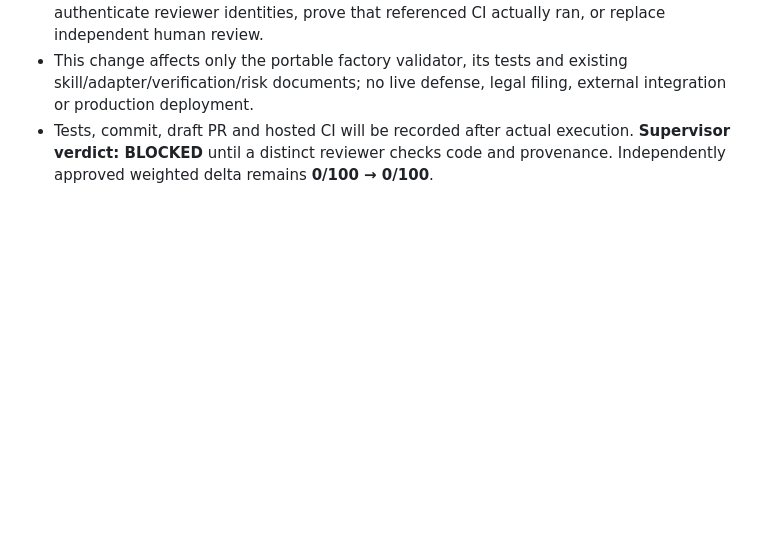
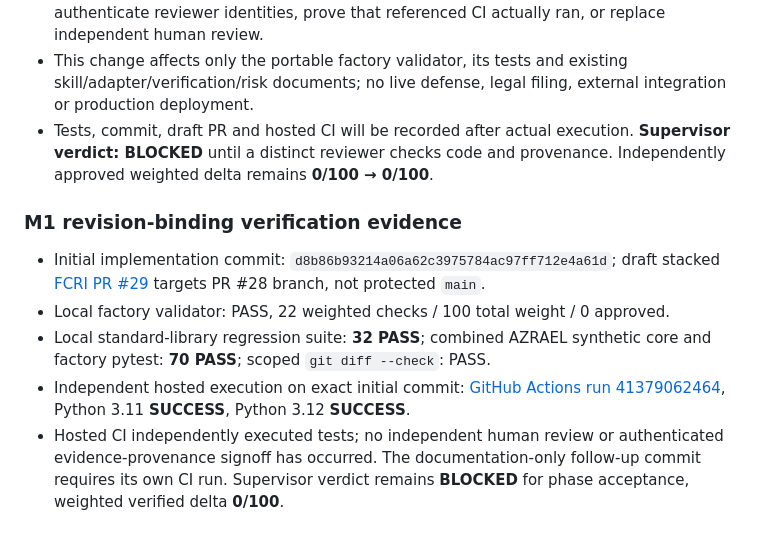
Before and after one commit to Davidcarmelalex/fcri, a Markdown page: engineering-factory/adapters/AZRAEL-VERIFICATION.md, the part around the change. GitHub-like rendering; blank space fills up the shorter version.

Commit message:
docs(factory): record revision-binding PR and hosted CI evidence

```diff
--- a/engineering-factory/adapters/AZRAEL-VERIFICATION.md
+++ b/engineering-factory/adapters/AZRAEL-VERIFICATION.md
@@ -101,3 +101,12 @@
 - Added seven positive/negative regression cases. The gate remains structural: it does **not** authenticate reviewer identities, prove that referenced CI actually ran, or replace independent human review.
 - This change affects only the portable factory validator, its tests and existing skill/adapter/verification/risk documents; no live defense, legal filing, external integration or production deployment.
 - Tests, commit, draft PR and hosted CI will be recorded after actual execution. **Supervisor verdict: BLOCKED** until a distinct reviewer checks code and provenance. Independently approved weighted delta remains **0/100 → 0/100**.
+
+
+### M1 revision-binding verification evidence
+
+- Initial implementation commit: `d8b86b93214a06a62c3975784ac97ff712e4a61d`; draft stacked [FCRI PR #29](https://github.com/Davidcarmelalex/fcri/pull/29) targets PR #28 branch, not protected `main`.
+- Local factory validator: PASS, 22 weighted checks / 100 total weight / 0 approved.
+- Local standard-library regression suite: **32 PASS**; combined AZRAEL synthetic core and factory pytest: **70 PASS**; scoped `git diff --check`: PASS.
+- Independent hosted execution on exact initial commit: [GitHub Actions run 41379062464](https://github.com/Davidcarmelalex/fcri/actions/runs/41379062464), Python 3.11 **SUCCESS**, Python 3.12 **SUCCESS**.
+- Hosted CI independently executed tests; no independent human review or authenticated evidence-provenance signoff has occurred. The documentation-only follow-up commit requires its own CI run. Supervisor verdict remains **BLOCKED** for phase acceptance, weighted verified delta **0/100**.
```
